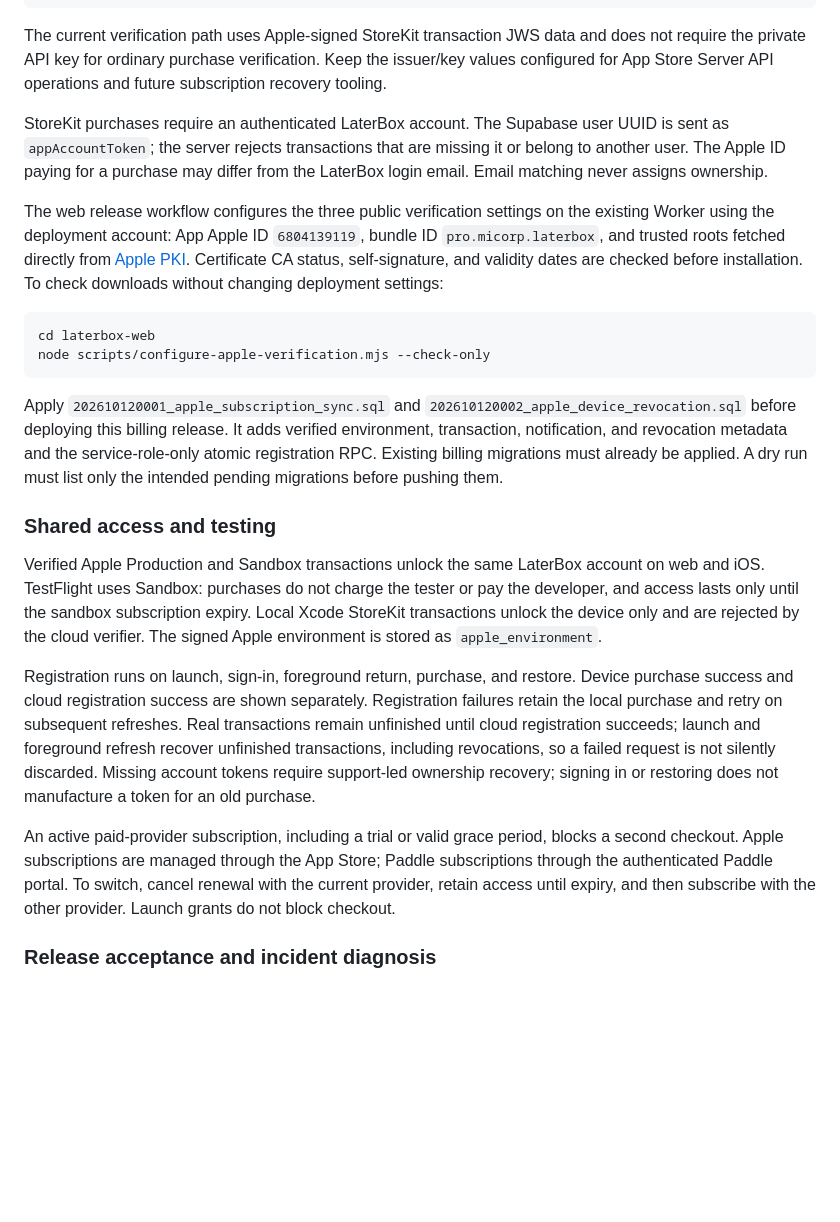
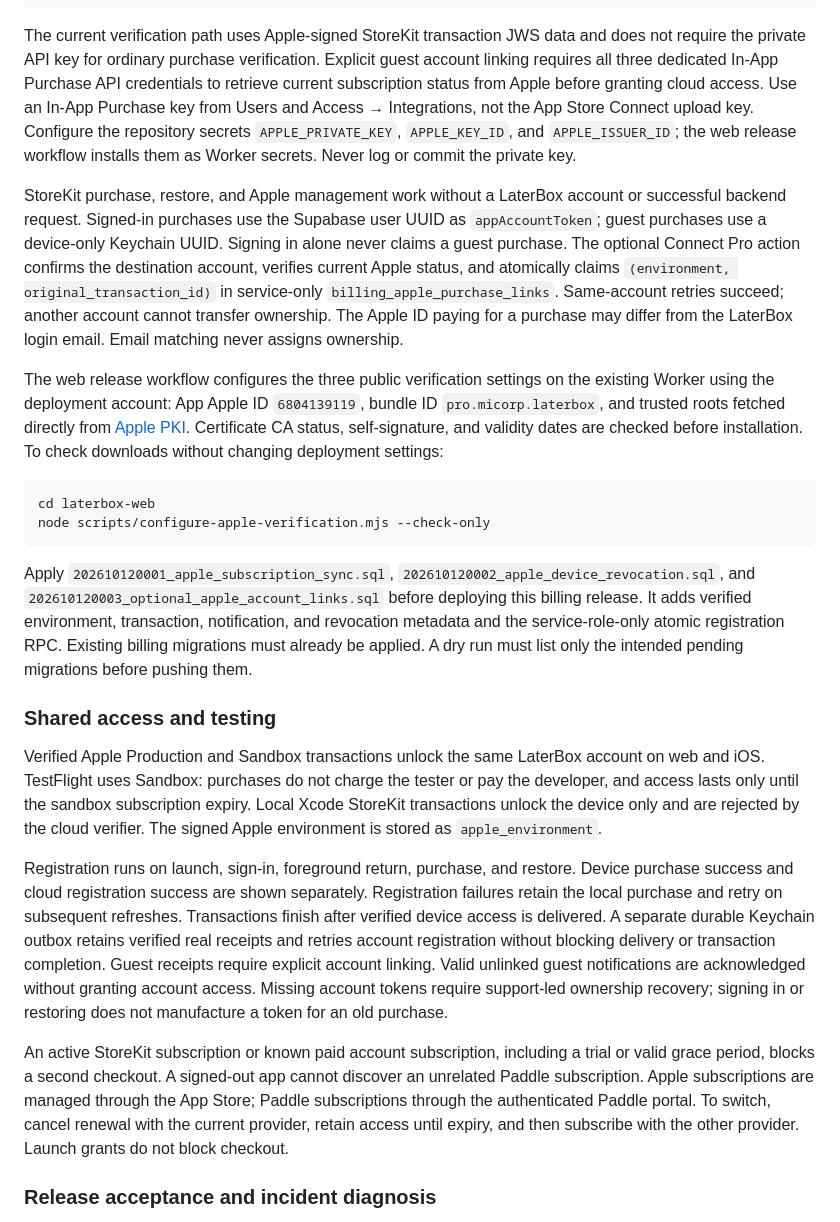
Before and after one commit to Chaste-Djaziri/laterbox, a Markdown page: docs/billing.md, the part around the change. Rendered like a GitHub page; blank space fills up the shorter version.

Commit message:
docs: document optional Apple ownership linking and credential setup

````diff
--- a/docs/billing.md
+++ b/docs/billing.md
@@ -121,9 +121,9 @@ APPLE_KEY_ID=...
 APPLE_PRIVATE_KEY=...
 ```
 
-The current verification path uses Apple-signed StoreKit transaction JWS data and does not require the private API key for ordinary purchase verification. Keep the issuer/key values configured for App Store Server API operations and future subscription recovery tooling.
+The current verification path uses Apple-signed StoreKit transaction JWS data and does not require the private API key for ordinary purchase verification. Explicit guest account linking requires all three dedicated In-App Purchase API credentials to retrieve current subscription status from Apple before granting cloud access. Use an In-App Purchase key from Users and Access → Integrations, not the App Store Connect upload key. Configure the repository secrets `APPLE_PRIVATE_KEY`, `APPLE_KEY_ID`, and `APPLE_ISSUER_ID`; the web release workflow installs them as Worker secrets. Never log or commit the private key.
 
-StoreKit purchases require an authenticated LaterBox account. The Supabase user UUID is sent as `appAccountToken`; the server rejects transactions that are missing it or belong to another user. The Apple ID paying for a purchase may differ from the LaterBox login email. Email matching never assigns ownership.
+StoreKit purchase, restore, and Apple management work without a LaterBox account or successful backend request. Signed-in purchases use the Supabase user UUID as `appAccountToken`; guest purchases use a device-only Keychain UUID. Signing in alone never claims a guest purchase. The optional Connect Pro action confirms the destination account, verifies current Apple status, and atomically claims `(environment, original_transaction_id)` in service-only `billing_apple_purchase_links`. Same-account retries succeed; another account cannot transfer ownership. The Apple ID paying for a purchase may differ from the LaterBox login email. Email matching never assigns ownership.
 
 The web release workflow configures the three public verification settings on the existing Worker using the deployment account: App Apple ID `6804139119`, bundle ID `pro.micorp.laterbox`, and trusted roots fetched directly from [Apple PKI](https://www.apple.com/certificateauthority/). Certificate CA status, self-signature, and validity dates are checked before installation. To check downloads without changing deployment settings:
 
@@ -132,15 +132,15 @@ cd laterbox-web
 node scripts/configure-apple-verification.mjs --check-only
 ```
 
-Apply `202610120001_apple_subscription_sync.sql` and `202610120002_apple_device_revocation.sql` before deploying this billing release. It adds verified environment, transaction, notification, and revocation metadata and the service-role-only atomic registration RPC. Existing billing migrations must already be applied. A dry run must list only the intended pending migrations before pushing them.
+Apply `202610120001_apple_subscription_sync.sql`, `202610120002_apple_device_revocation.sql`, and `202610120003_optional_apple_account_links.sql` before deploying this billing release. It adds verified environment, transaction, notification, and revocation metadata and the service-role-only atomic registration RPC. Existing billing migrations must already be applied. A dry run must list only the intended pending migrations before pushing them.
 
 ### Shared access and testing
 
 Verified Apple Production and Sandbox transactions unlock the same LaterBox account on web and iOS. TestFlight uses Sandbox: purchases do not charge the tester or pay the developer, and access lasts only until the sandbox subscription expiry. Local Xcode StoreKit transactions unlock the device only and are rejected by the cloud verifier. The signed Apple environment is stored as `apple_environment`.
 
-Registration runs on launch, sign-in, foreground return, purchase, and restore. Device purchase success and cloud registration success are shown separately. Registration failures retain the local purchase and retry on subsequent refreshes. Real transactions remain unfinished until cloud registration succeeds; launch and foreground refresh recover unfinished transactions, including revocations, so a failed request is not silently discarded. Missing account tokens require support-led ownership recovery; signing in or restoring does not manufacture a token for an old purchase.
+Registration runs on launch, sign-in, foreground return, purchase, and restore. Device purchase success and cloud registration success are shown separately. Registration failures retain the local purchase and retry on subsequent refreshes. Transactions finish after verified device access is delivered. A separate durable Keychain outbox retains verified real receipts and retries account registration without blocking delivery or transaction completion. Guest receipts require explicit account linking. Valid unlinked guest notifications are acknowledged without granting account access. Missing account tokens require support-led ownership recovery; signing in or restoring does not manufacture a token for an old purchase.
 
-An active paid-provider subscription, including a trial or valid grace period, blocks a second checkout. Apple subscriptions are managed through the App Store; Paddle subscriptions through the authenticated Paddle portal. To switch, cancel renewal with the current provider, retain access until expiry, and then subscribe with the other provider. Launch grants do not block checkout.
+An active StoreKit subscription or known paid account subscription, including a trial or valid grace period, blocks a second checkout. A signed-out app cannot discover an unrelated Paddle subscription. Apple subscriptions are managed through the App Store; Paddle subscriptions through the authenticated Paddle portal. To switch, cancel renewal with the current provider, retain access until expiry, and then subscribe with the other provider. Launch grants do not block checkout.
 
 ### Release acceptance and incident diagnosis
 
````
